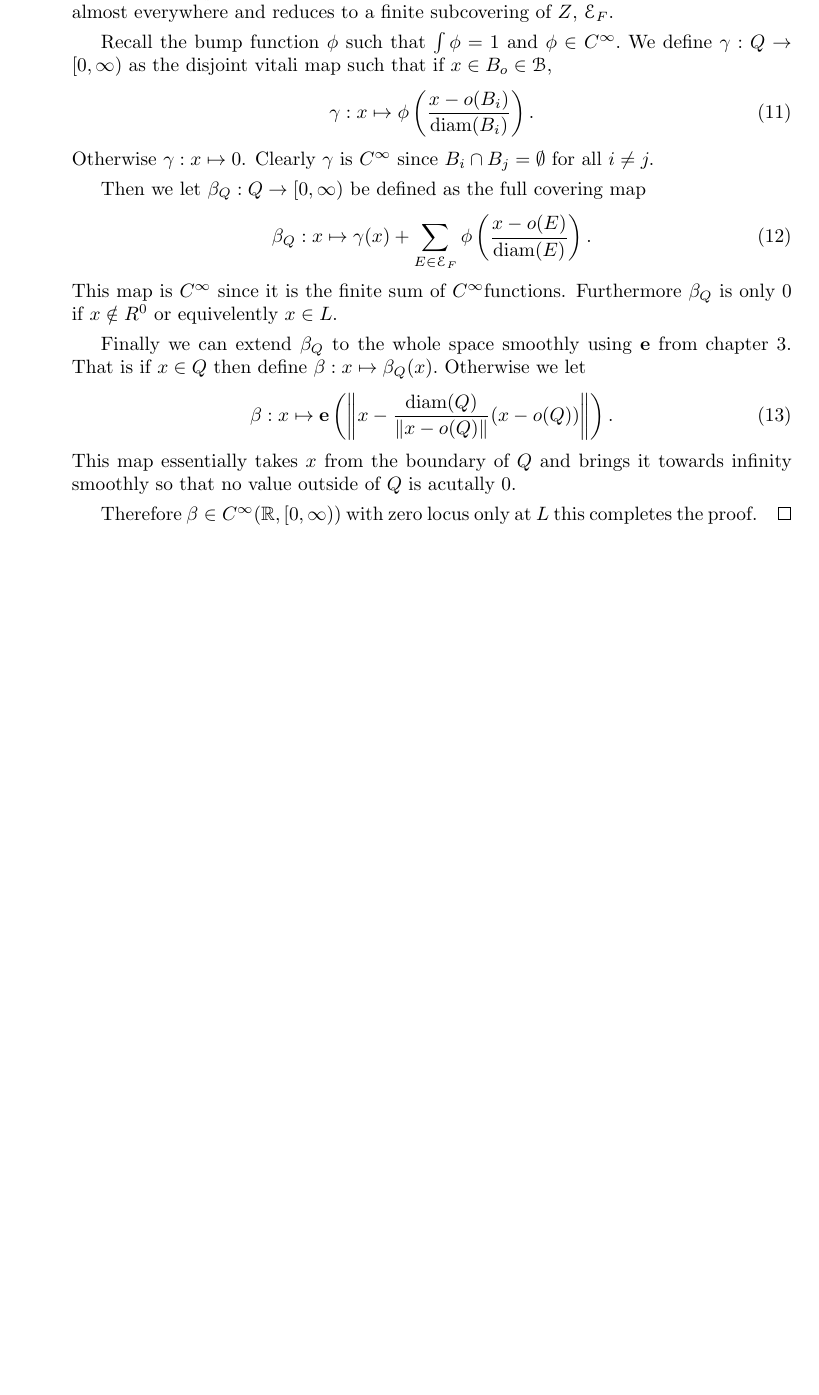
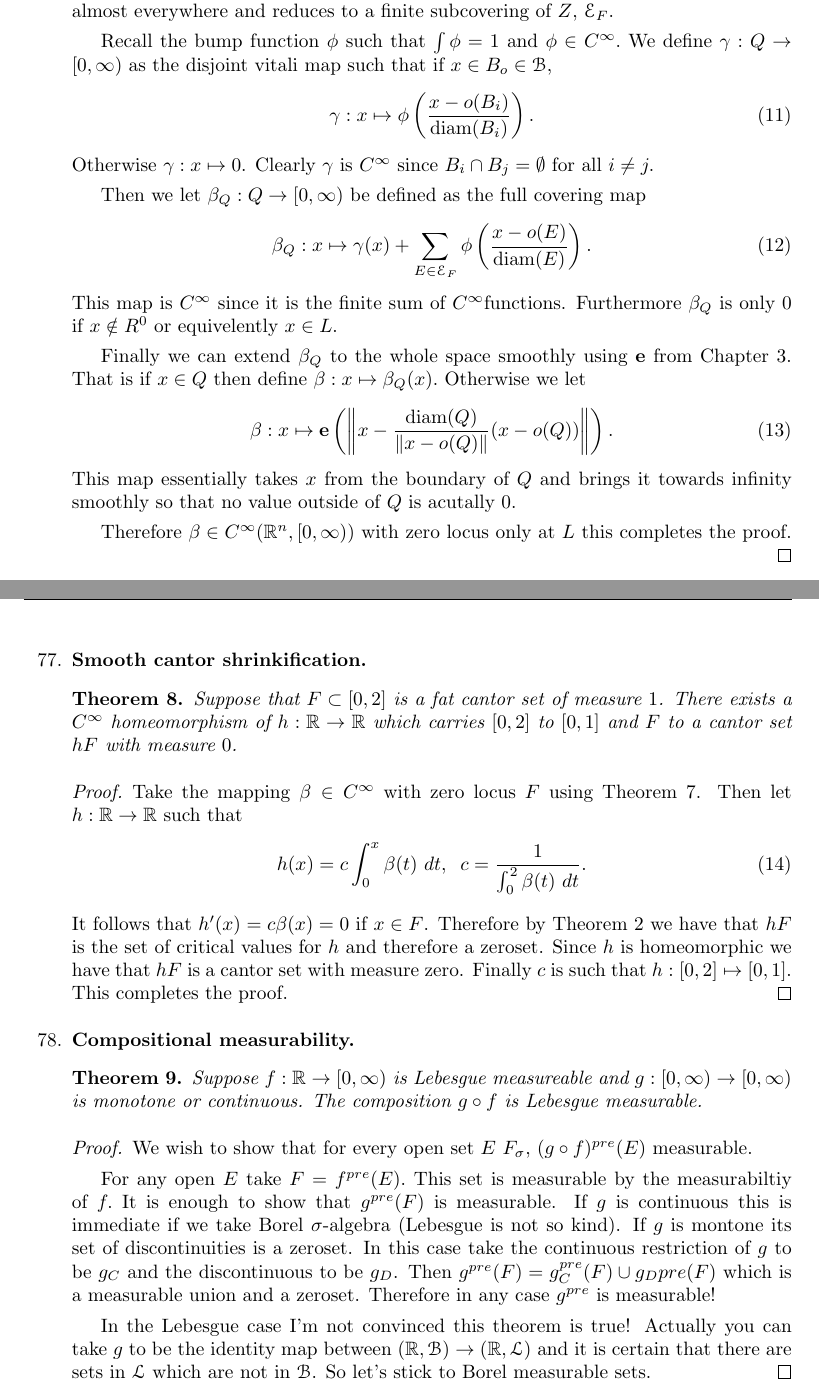
Before and after one commit to MadcowD/ucbmath, a LaTeX problem sheet (105/hw12/hw12.tex): part of page 4 of 4 before the commit and two parts of pages 4 and 5 of 5 after it, the two joined at a grey line, cut so that both start at the same text, the shorter picture padded with empty space. Compiled offline with pdfLaTeX.

Commit message:
Worked to exercise 78l

```diff
--- a/105/hw12/hw12.tex
+++ b/105/hw12/hw12.tex
@@ -38,7 +38,7 @@
 %%%%%%%%%%%%%%%
 %% DOC INFO %%%
 %%%%%%%%%%%%%%%
-\newcommand{\bHWN}{11}
+\newcommand{\bHWN}{12}
 \newcommand{\bCLASS}{MATH 105}
 
 \title{\bCLASS: Homework \bHWN}
@@ -213,15 +213,38 @@
 		\end{equation}
 		This map is $C^\infty$ since it is the finite sum of $C^\infty$functions. Furthermore $\beta_Q$ is only $0$ if $x \notin R^0$ or equivelently $x \in L$.
 
-		Finally we can extend $\beta_Q$ to the whole space smoothly using $\textbf{e}$ from chapter $3$. That is if $x \in Q$ then define $\beta: x \mapsto \beta_Q(x).$ Otherwise we let
+		Finally we can extend $\beta_Q$ to the whole space smoothly using $\textbf{e}$ from Chapter $3$. That is if $x \in Q$ then define $\beta: x \mapsto \beta_Q(x).$ Otherwise we let
 		\begin{equation}
 			\beta: x \mapsto \textbf{e}\left(\left\|x - \frac{\text{diam}(Q)}{\|x - o(Q)\|}(x - o(Q))  \right\|\right).
 		\end{equation}
 		This map essentially takes $x$ from the boundary of $Q$ and brings it towards infinity smoothly so that no value outside of $Q$ is acutally $0$.
 
-		Therefore $\beta \in C^\infty(\mathbb{R}, [0, \infty))$ with zero locus only at $L$ this completes the proof.
+		Therefore $\beta \in C^\infty(\mathbb{R}^n, [0, \infty))$ with zero locus only at $L$ this completes the proof.
 	\end{proof}
-	\item
+	\item \textbf{Smooth cantor shrinkification.}
+	\begin{theorem}
+		Suppose that $F \subset [0,2]$ is a fat cantor set of measure $1$. There exists a $C^\infty$ homeomorphism of $h: \mathbb{R} \to \mathbb{R}$ which carries $[0,2]$  to $[0,1]$ and $F$ to a cantor set $hF$ with measure $0$.
+	\end{theorem}
+	\begin{proof}
+		Take the mapping $\beta \in C^\infty$ with zero locus $F$ using Theorem 7. Then let $h: \mathbb{R} \to \mathbb{R}$ such that
+		\begin{equation}
+			h(x) = c\int_0^x \beta(t)\ dt,\;\; c = \frac{1}{\int_0^2 \beta(t)\ dt}.
+		 \end{equation}
+		 It follows that $h'(x) = c\beta(x) = 0$ if $x \in F$. Therefore by Theorem 2 we have that $hF$ is the set of critical values for $h$ and therefore a zeroset. Since $h$ is homeomorphic we have that $hF$ is a cantor set with measure zero. Finally $c$ is such that $h : [0,2] \mapsto [0,1].$ This completes the proof.
+	\end{proof}
+	\item \textbf{Compositional measurability.}
+	\begin{theorem}
+		Suppose $f: \mathbb{R} \to [0, \infty)$ is Lebesgue measureable and $g: [0, \infty) \to [0, \infty)$ is monotone or continuous. The composition $g \circ f$ is Lebesgue measurable.
+	\end{theorem}
+	\begin{proof}
+		We wish to show that for every open set $E$  $F_\sigma$, $(g \circ f)^{pre}(E)$ measurable.
+
+		For any open $E$ take $F = f^{pre}(E).$ This set is measurable by the measurabiltiy of $f.$ It is enough to show that $g^{pre}(F)$ is measurable. If $g$ is continuous this is immediate if we take Borel $\sigma$-algebra (Lebesgue is not so kind). If $g$ is montone its set of discontinuities is a zeroset. In this case take the continuous restriction of $g$ to be $g_C$ and the discontinuous to be $g_D$.
+		Then
+		 $g^{pre}(F) = g_C^{pre}(F) \cup g_D{pre}(F)$ which is a measurable union and a zeroset. Therefore in any case $g^{pre}$ is measurable!
+
+		 In the Lebesgue case I'm not convinced this theorem is true! Actually you can take $g$ to be the identity map between $(\mathbb{R}, \mathcal{B}) \to (\mathbb{R}, \mathcal{L})$ and it is certain that there are sets in $\mathcal{L}$ which are not in $\mathcal{B}$. So let's stick to Borel measurable sets.
+	\end{proof}
 
 \end{menumerate}
 \end{document}
```
Also changed, not shown: 105/hw12/hw12.pdf.
